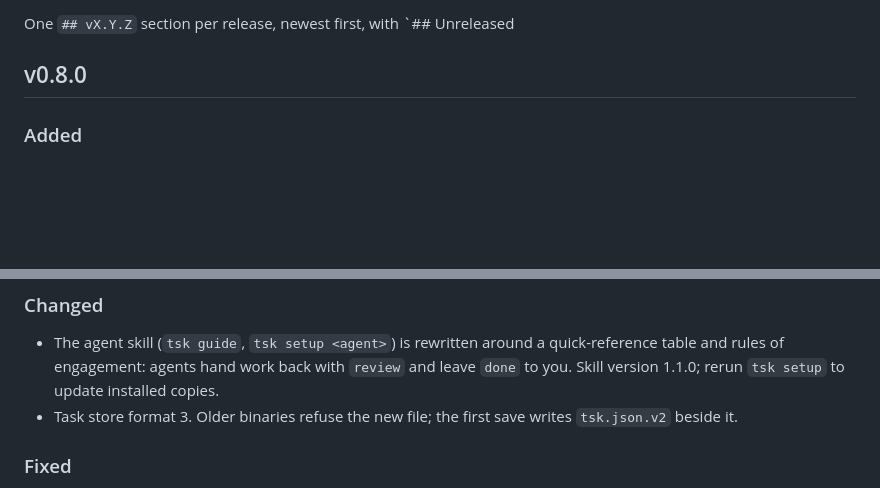
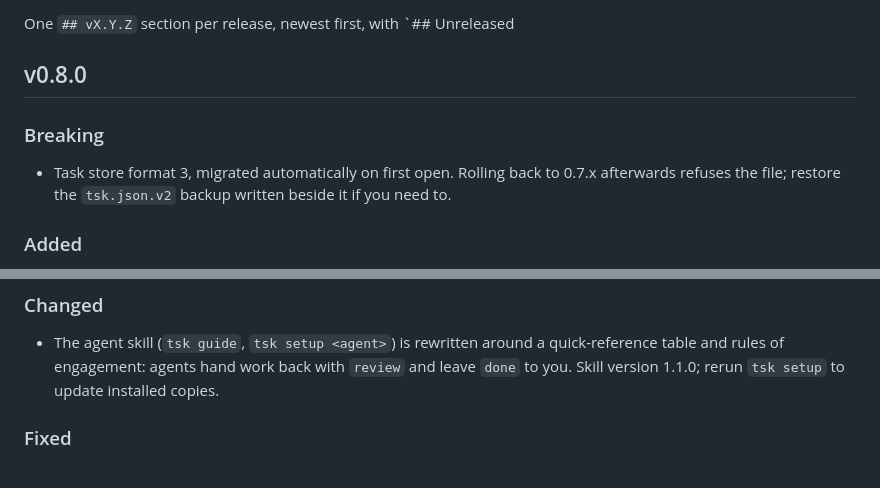
Before and after one commit to smarzban/herdr-tsk, a Markdown page: CHANGELOG.md, 2 parts joined by grey strips. Rendered like a GitHub page; blank space fills up the shorter version.

Commit message:
CHANGELOG: store format bump under Breaking

```diff
--- a/CHANGELOG.md
+++ b/CHANGELOG.md
@@ -3,6 +3,10 @@
 One `## vX.Y.Z` section per release, newest first, with `## Unreleased
 
 ## v0.8.0
+
+### Breaking
+
+- Task store format 3, migrated automatically on first open. Rolling back to 0.7.x afterwards refuses the file; restore the `tsk.json.v2` backup written beside it if you need to.
 
 ### Added
 
@@ -16,7 +20,6 @@ One `## vX.Y.Z` section per release, newest first, with `## Unreleased
 ### Changed
 
 - The agent skill (`tsk guide`, `tsk setup <agent>`) is rewritten around a quick-reference table and rules of engagement: agents hand work back with `review` and leave `done` to you. Skill version 1.1.0; rerun `tsk setup` to update installed copies.
-- Task store format 3. Older binaries refuse the new file; the first save writes `tsk.json.v2` beside it.
 
 ### Fixed
 
```
